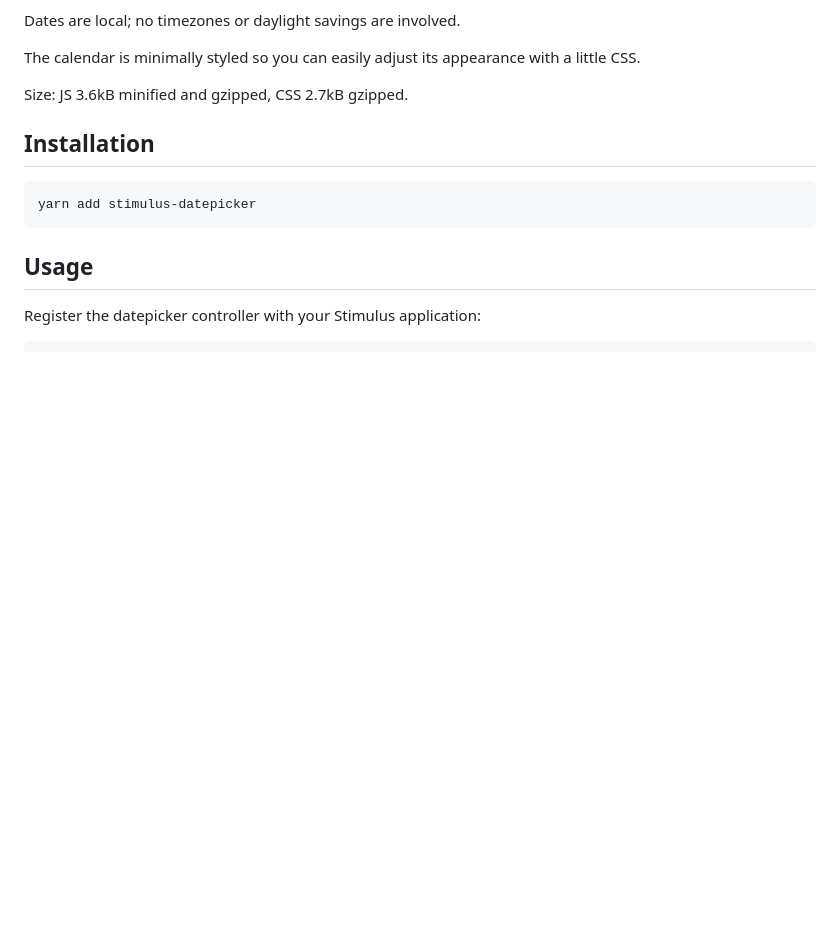
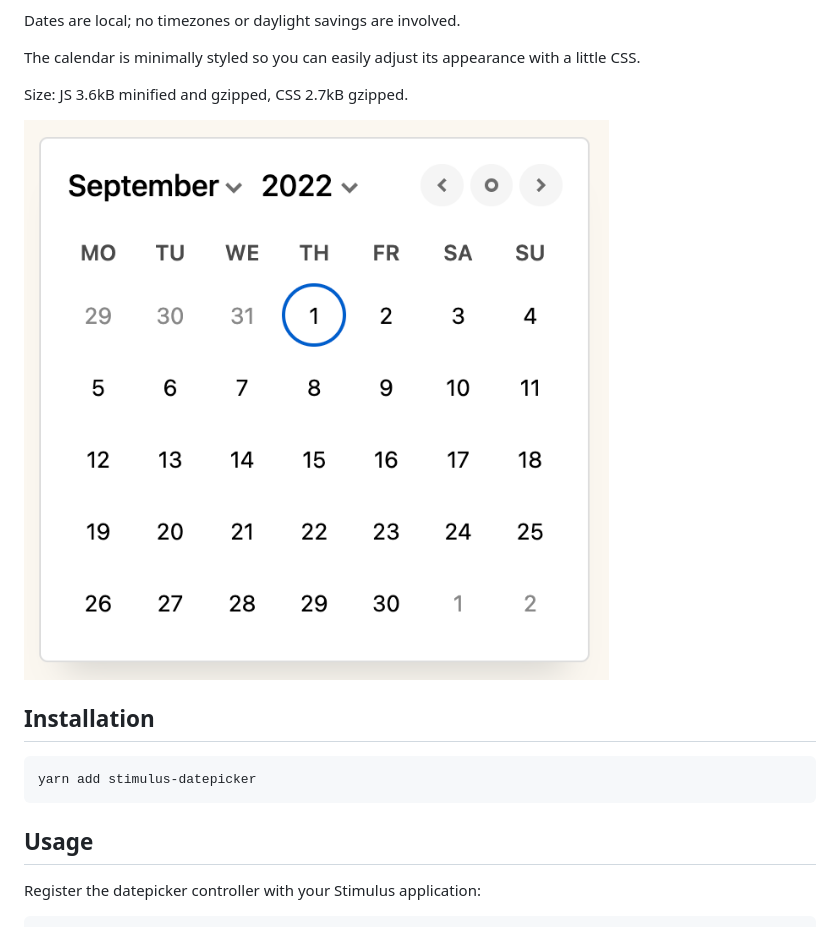
Before and after one commit to airblade/stimulus-datepicker, a Markdown page: README.md, the part around the change. GitHub-like rendering; pictures changed too: screenshot.png (added); blank space fills up the shorter version.

Commit message:
Add a screenshot

```diff
--- a/README.md
+++ b/README.md
@@ -15,6 +15,8 @@ Dates are local; no timezones or daylight savings are involved.
 The calendar is minimally styled so you can easily adjust its appearance with a little CSS.
 
 Size: JS 3.6kB minified and gzipped, CSS 2.7kB gzipped.
+
+![screenshot](./screenshot.png?raw=true)
 
 
 ## Installation
```
